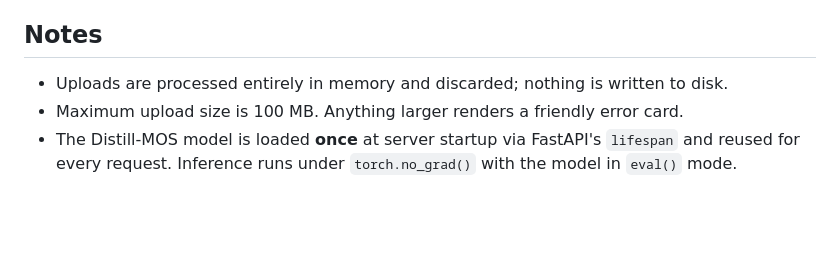
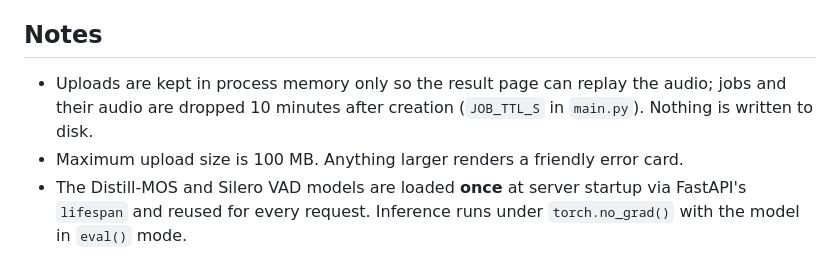
Before and after one commit to sebacius/call-quality-analizer, a Markdown page: README.md, the part around the change printed below. Rendered like a GitHub page; blank space fills up the shorter version.

```diff
--- a/README.md
+++ b/README.md
@@ -42,9 +68,10 @@ run` resolves and uses the project environment automatically.
 
 ## Notes
 
-- Uploads are processed entirely in memory and discarded; nothing is written to
-  disk.
+- Uploads are kept in process memory only so the result page can replay the
+  audio; jobs and their audio are dropped 10 minutes after creation
+  (`JOB_TTL_S` in `main.py`). Nothing is written to disk.
 - Maximum upload size is 100 MB. Anything larger renders a friendly error card.
-- The Distill-MOS model is loaded **once** at server startup via FastAPI's
-  `lifespan` and reused for every request. Inference runs under
+- The Distill-MOS and Silero VAD models are loaded **once** at server startup
+  via FastAPI's `lifespan` and reused for every request. Inference runs under
   `torch.no_grad()` with the model in `eval()` mode.
```
Also changed, not shown: other parts of README.md (+35 -9 lines), call_quality.png (added).
